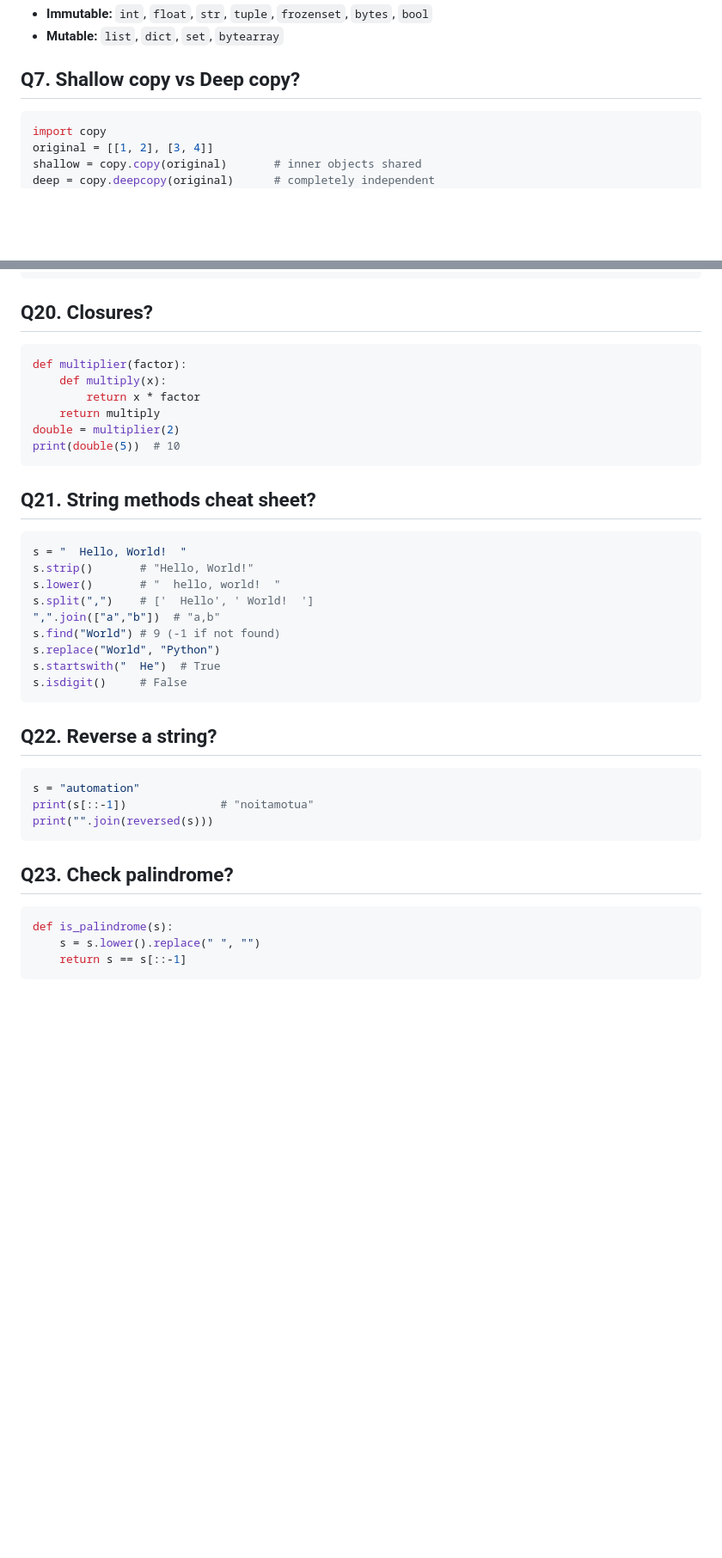
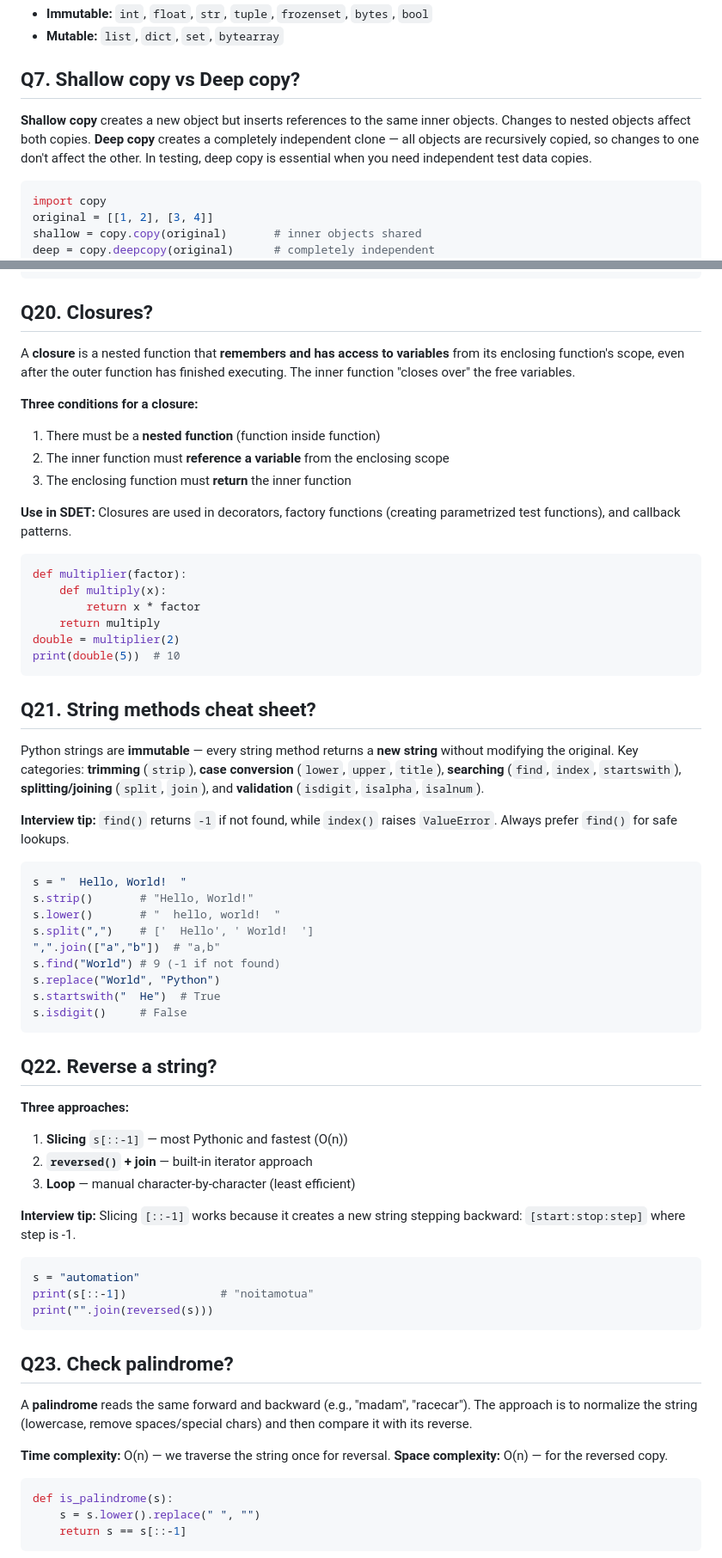
Before and after one commit to vogueversestudio-sys/interview-sdet-qa, a Markdown page: 01_Python_Basic_Questions.md, 2 parts joined by grey strips. Shown at 86% size. Drawn GitHub-style; blank space fills up the shorter version.

````diff
--- a/01_Python_Basic_Questions.md
+++ b/01_Python_Basic_Questions.md
@@ -56,6 +56,8 @@ print(a is b)   # False (different objects)
 - **Mutable:** `list`, `dict`, `set`, `bytearray`
 
 ## Q7. Shallow copy vs Deep copy?
+**Shallow copy** creates a new object but inserts references to the same inner objects. Changes to nested objects affect both copies. **Deep copy** creates a completely independent clone — all objects are recursively copied, so changes to one don't affect the other. In testing, deep copy is essential when you need independent test data copies.
+
 ```python
 import copy
 original = [[1, 2], [3, 4]]
@@ -167,6 +210,15 @@ total = reduce(lambda a, b: a + b, nums)  # 15
 ```
 
 ## Q20. Closures?
+A **closure** is a nested function that **remembers and has access to variables** from its enclosing function's scope, even after the outer function has finished executing. The inner function "closes over" the free variables.
+
+**Three conditions for a closure:**
+1. There must be a **nested function** (function inside function)
+2. The inner function must **reference a variable** from the enclosing scope
+3. The enclosing function must **return** the inner function
+
+**Use in SDET:** Closures are used in decorators, factory functions (creating parametrized test functions), and callback patterns.
+
 ```python
 def multiplier(factor):
     def multiply(x):
@@ -177,6 +229,10 @@ print(double(5))  # 10
 ```
 
 ## Q21. String methods cheat sheet?
+Python strings are **immutable** — every string method returns a **new string** without modifying the original. Key categories: **trimming** (`strip`), **case conversion** (`lower`, `upper`, `title`), **searching** (`find`, `index`, `startswith`), **splitting/joining** (`split`, `join`), and **validation** (`isdigit`, `isalpha`, `isalnum`).
+
+**Interview tip:** `find()` returns `-1` if not found, while `index()` raises `ValueError`. Always prefer `find()` for safe lookups.
+
 ```python
 s = "  Hello, World!  "
 s.strip()       # "Hello, World!"
@@ -190,6 +246,13 @@ s.isdigit()     # False
 ```
 
 ## Q22. Reverse a string?
+**Three approaches:**
+1. **Slicing** `s[::-1]` — most Pythonic and fastest (O(n))
+2. **`reversed()` + join** — built-in iterator approach
+3. **Loop** — manual character-by-character (least efficient)
+
+**Interview tip:** Slicing `[::-1]` works because it creates a new string stepping backward: `[start:stop:step]` where step is -1.
+
 ```python
 s = "automation"
 print(s[::-1])              # "noitamotua"
@@ -197,6 +260,11 @@ print("".join(reversed(s)))
 ```
 
 ## Q23. Check palindrome?
+A **palindrome** reads the same forward and backward (e.g., "madam", "racecar"). The approach is to normalize the string (lowercase, remove spaces/special chars) and then compare it with its reverse.
+
+**Time complexity:** O(n) — we traverse the string once for reversal.
+**Space complexity:** O(n) — for the reversed copy.
+
 ```python
 def is_palindrome(s):
     s = s.lower().replace(" ", "")
````
Also changed, not shown: other parts of 01_Python_Basic_Questions.md (+42 -1 lines).
